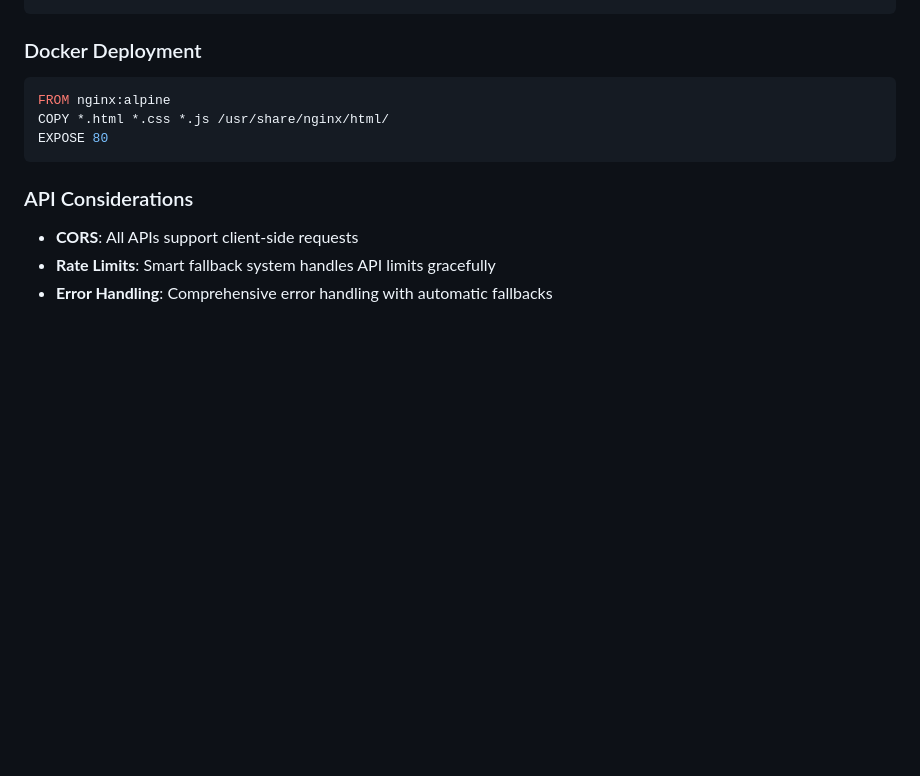
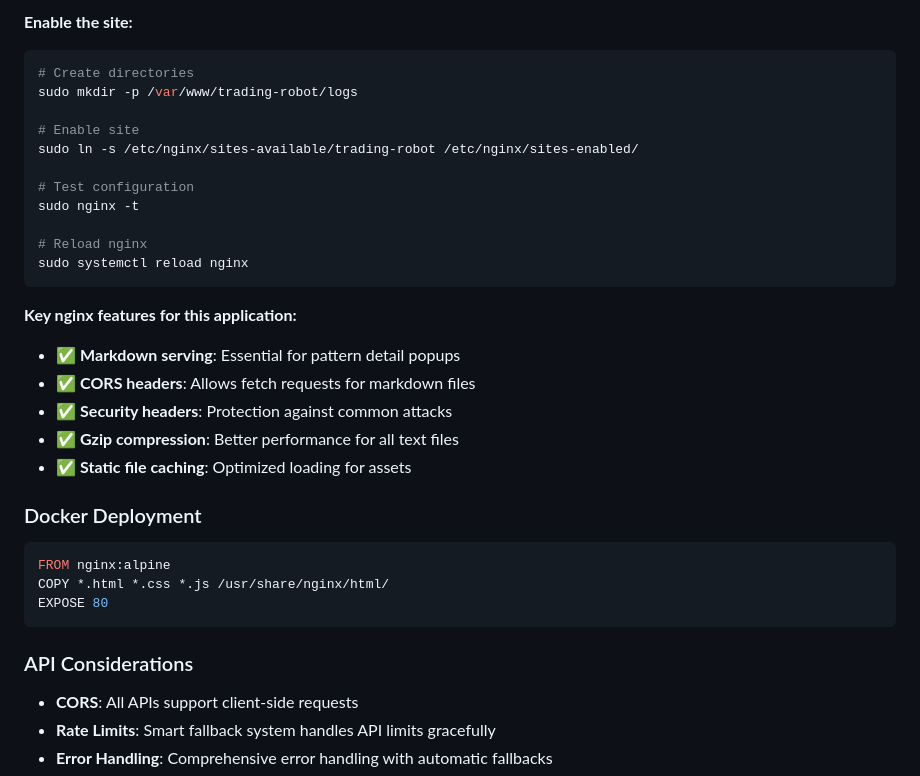
Before and after one commit to obodnikov/ai-web-trade-robot, a Markdown page: README.md, the part around the change printed below. Rendered like a GitHub page; blank space fills up the shorter version.

````diff
--- a/README.md
+++ b/README.md
@@ -251,3 +331,24 @@ sudo cp deployment/nginx.conf /etc/nginx/sites-available/trading-robot
+**Enable the site:**
+```bash
+# Create directories
+sudo mkdir -p /var/www/trading-robot/logs
+
+# Enable site
+sudo ln -s /etc/nginx/sites-available/trading-robot /etc/nginx/sites-enabled/
+
+# Test configuration
+sudo nginx -t
+
+# Reload nginx
+sudo systemctl reload nginx
+```
+
+**Key nginx features for this application:**
+- ✅ **Markdown serving**: Essential for pattern detail popups
+- ✅ **CORS headers**: Allows fetch requests for markdown files
+- ✅ **Security headers**: Protection against common attacks
+- ✅ **Gzip compression**: Better performance for all text files
+- ✅ **Static file caching**: Optimized loading for assets
 
 ### Docker Deployment
 ```dockerfile
````
Also changed, not shown: other parts of README.md (+82 -2 lines).
